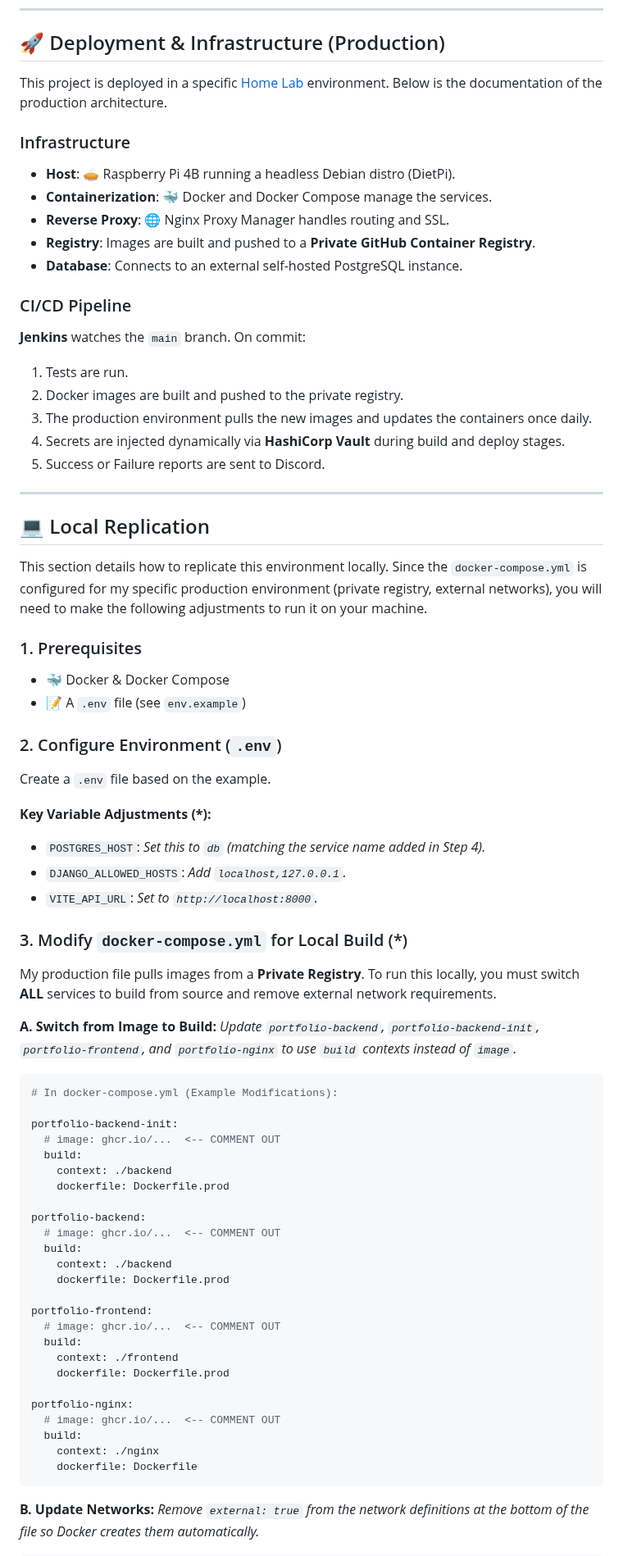
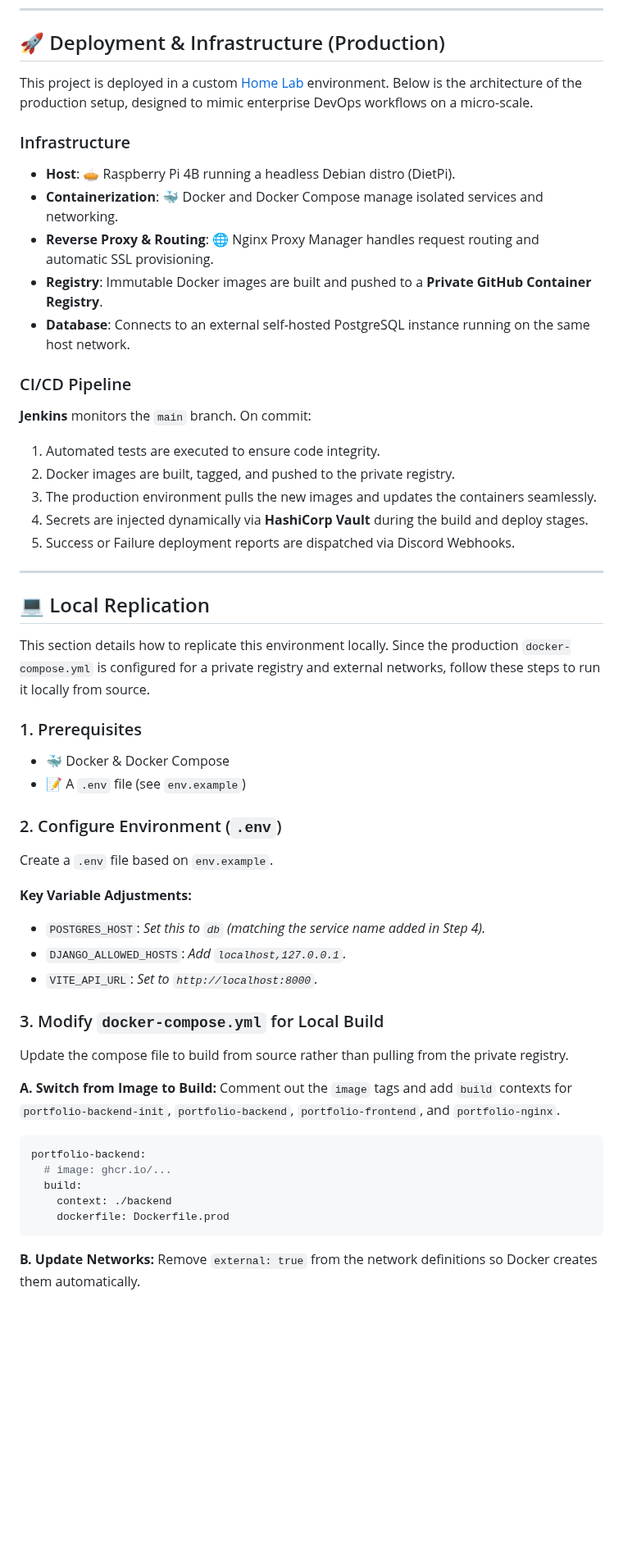
Before and after one commit to rajivghandi767/portfolio-website, a Markdown page: README.md, the part around one of its changes. Shown at 82% size. Rendered like a GitHub page; blank space fills up the shorter version.

````diff
--- a/README.md
+++ b/README.md
@@ -77,31 +78,31 @@ The website is built with a **Django REST backend** and a **React Typescript fro
 
 ## 🚀 Deployment & Infrastructure (Production)
 
-This project is deployed in a specific [Home Lab](https://github.com/rajivghandi767/homelab-iac) environment. Below is the documentation of the production architecture.
+This project is deployed in a custom [Home Lab](https://github.com/rajivghandi767/homelab-iac) environment. Below is the architecture of the production setup, designed to mimic enterprise DevOps workflows on a micro-scale.
 
 ### Infrastructure
 
 - **Host**: 🥧 Raspberry Pi 4B running a headless Debian distro (DietPi).
-- **Containerization**: 🐳 Docker and Docker Compose manage the services.
-- **Reverse Proxy**: 🌐 Nginx Proxy Manager handles routing and SSL.
-- **Registry**: Images are built and pushed to a **Private GitHub Container Registry**.
-- **Database**: Connects to an external self-hosted PostgreSQL instance.
+- **Containerization**: 🐳 Docker and Docker Compose manage isolated services and networking.
+- **Reverse Proxy & Routing**: 🌐 Nginx Proxy Manager handles request routing and automatic SSL provisioning.
+- **Registry**: Immutable Docker images are built and pushed to a **Private GitHub Container Registry**.
+- **Database**: Connects to an external self-hosted PostgreSQL instance running on the same host network.
 
 ### CI/CD Pipeline
 
-**Jenkins** watches the `main` branch. On commit:
+**Jenkins** monitors the `main` branch. On commit:
 
-1.  Tests are run.
-2.  Docker images are built and pushed to the private registry.
-3.  The production environment pulls the new images and updates the containers once daily.
-4.  Secrets are injected dynamically via **HashiCorp Vault** during build and deploy stages.
-5.  Success or Failure reports are sent to Discord.
+1.  Automated tests are executed to ensure code integrity.
+2.  Docker images are built, tagged, and pushed to the private registry.
+3.  The production environment pulls the new images and updates the containers seamlessly.
+4.  Secrets are injected dynamically via **HashiCorp Vault** during the build and deploy stages.
+5.  Success or Failure deployment reports are dispatched via Discord Webhooks.
 
 ---
 
 ## 💻 Local Replication
 
-This section details how to replicate this environment locally. Since the `docker-compose.yml` is configured for my specific production environment (private registry, external networks), you will need to make the following adjustments to run it on your machine.
+This section details how to replicate this environment locally. Since the production `docker-compose.yml` is configured for a private registry and external networks, follow these steps to run it locally from source.
 
 ### 1. Prerequisites
 
@@ -110,49 +111,29 @@ This section details how to replicate this environment locally. Since the `docke
 
 ### 2. Configure Environment (`.env`)
 
-Create a `.env` file based on the example.
+Create a `.env` file based on `env.example`.
 
-**Key Variable Adjustments (\*):**
+**Key Variable Adjustments:**
 
 - `POSTGRES_HOST`: _Set this to `db` (matching the service name added in Step 4)._
 - `DJANGO_ALLOWED_HOSTS`: _Add `localhost,127.0.0.1`._
 - `VITE_API_URL`: _Set to `http://localhost:8000`._
 
-### 3. Modify `docker-compose.yml` for Local Build (\*)
+### 3. Modify `docker-compose.yml` for Local Build
 
-My production file pulls images from a **Private Registry**. To run this locally, you must switch **ALL** services to build from source and remove external network requirements.
+Update the compose file to build from source rather than pulling from the private registry.
 
 **A. Switch from Image to Build:**
-_Update `portfolio-backend`, `portfolio-backend-init`, `portfolio-frontend`, and `portfolio-nginx` to use `build` contexts instead of `image`._
+Comment out the `image` tags and add `build` contexts for `portfolio-backend-init`, `portfolio-backend`, `portfolio-frontend`, and `portfolio-nginx`.
 
 ```yaml
-# In docker-compose.yml (Example Modifications):
-
-portfolio-backend-init:
-  # image: ghcr.io/...  <-- COMMENT OUT
+portfolio-backend:
+  # image: ghcr.io/...
   build:
     context: ./backend
     dockerfile: Dockerfile.prod
-
-portfolio-backend:
-  # image: ghcr.io/...  <-- COMMENT OUT
-  build:
-    context: ./backend
-    dockerfile: Dockerfile.prod
-
-portfolio-frontend:
-  # image: ghcr.io/...  <-- COMMENT OUT
-  build:
-    context: ./frontend
-    dockerfile: Dockerfile.prod
-
-portfolio-nginx:
-  # image: ghcr.io/...  <-- COMMENT OUT
-  build:
-    context: ./nginx
-    dockerfile: Dockerfile
 ```
 
 **B. Update Networks:**
-_Remove `external: true` from the network definitions at the bottom of the file so Docker creates them automatically._
+Remove `external: true` from the network definitions so Docker creates them automatically.
 
````
Also changed, not shown: other parts of README.md (+21 -28 lines).
